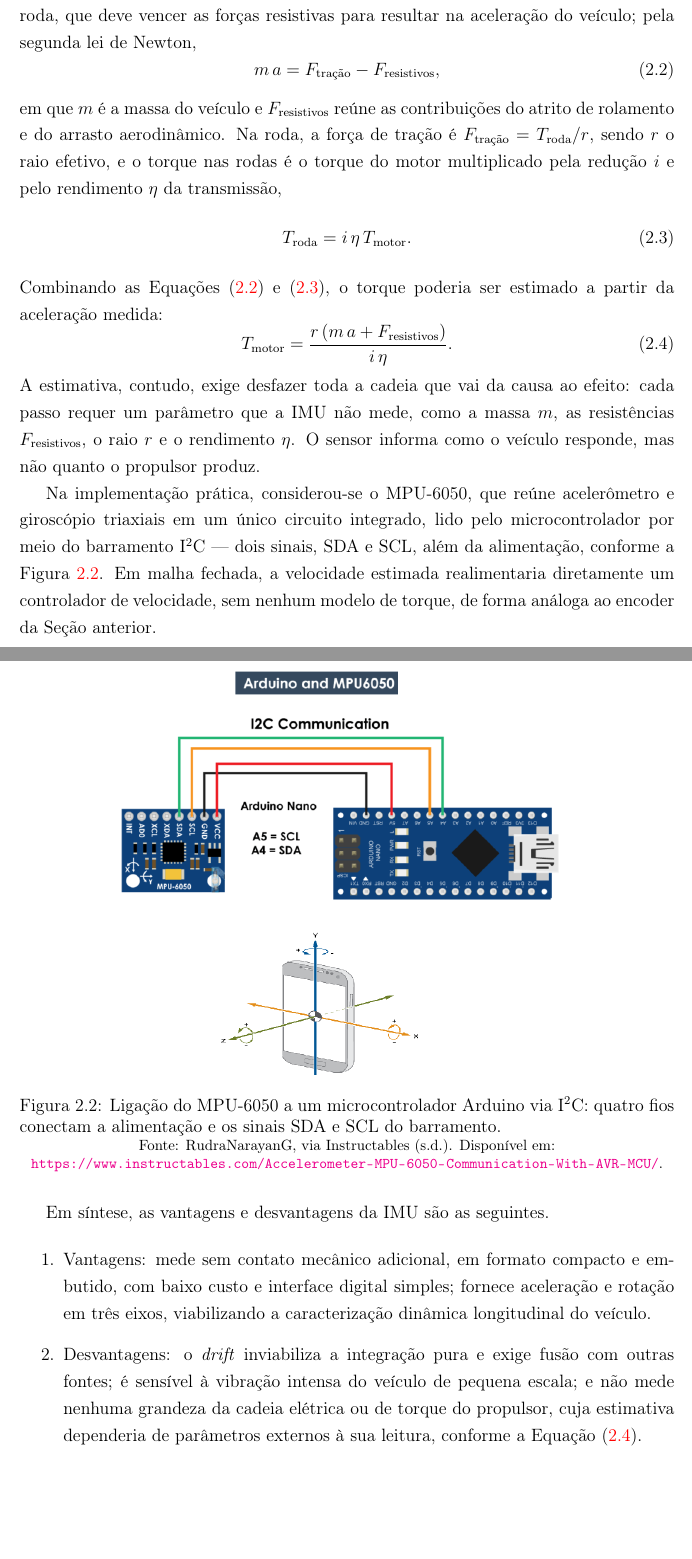
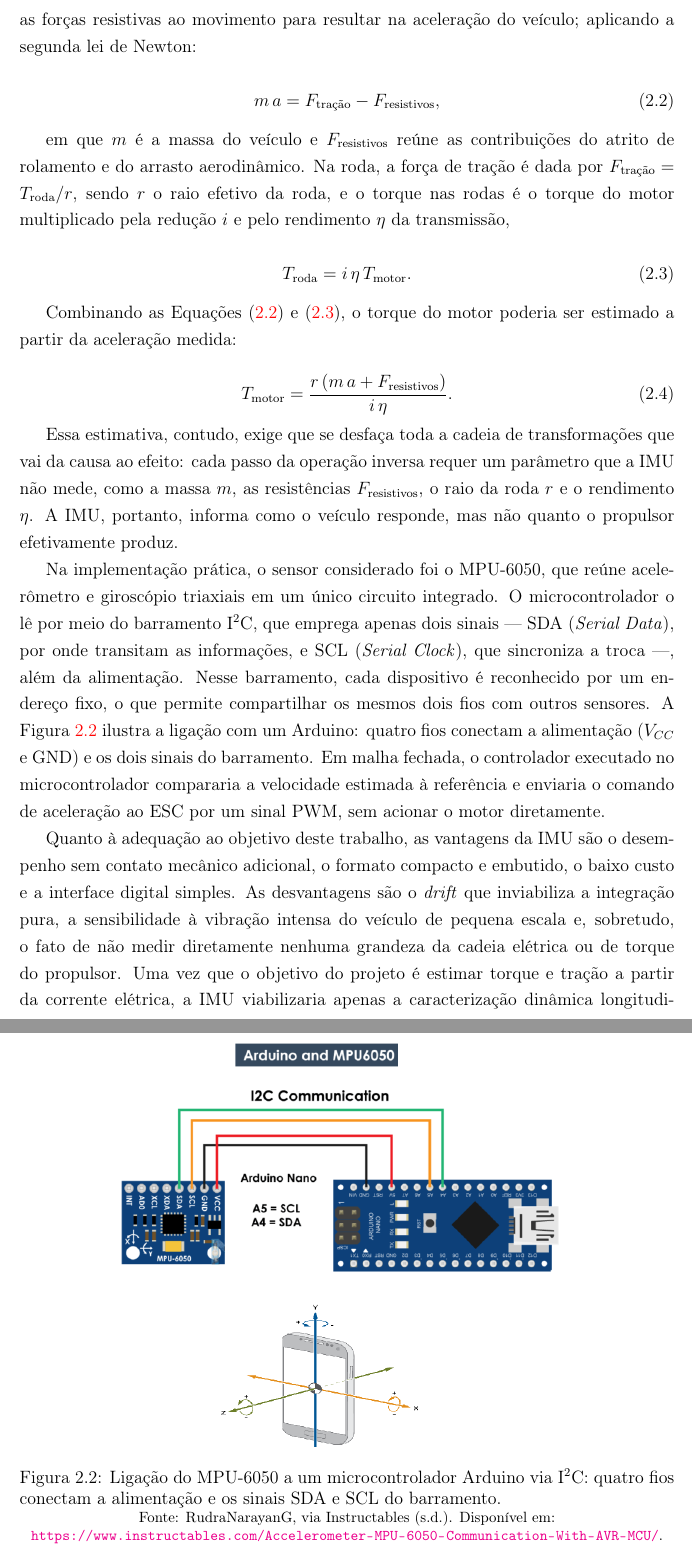
Before and after one commit to kksilva/PFC, a LaTeX book (monografia/Monografia.tex, which reads monografia/DescricaoProcesso/DescricaoProcesso.tex): two parts of pages 16 and 17 of 44 before the commit and two parts of pages 17 and 18 of 45 after it, joined at a grey line, cut so that both start at the same text, the shorter picture padded with empty space. Compiled offline with pdfLaTeX.

Commit message:
monografia: revert da seção 2.2.1 IMU para a versão detalhada (c884473)

```diff
--- a/monografia/DescricaoProcesso/DescricaoProcesso.tex
+++ b/monografia/DescricaoProcesso/DescricaoProcesso.tex
@@ -104,3 +100,0 @@
-torque do motor nem a força de tração são acessíveis diretamente em sua leitura. O torque do
-motor se transforma em força de tração na roda, que deve vencer as forças resistivas para
-resultar na aceleração do veículo; pela segunda lei de Newton,
@@ -107,29 +130,41 @@
+força de tração na roda, que deve vencer as forças resistivas ao movimento para resultar na
+aceleração do veículo; aplicando a segunda lei de Newton:
+
 \begin{equation}\label{eq:newton}
 m\,a = F_{\text{tração}} - F_{\text{resistivos}},
 \end{equation}
-em que $m$ é a massa do veículo e $F_{\text{resistivos}}$ reúne as contribuições do atrito de
-rolamento e do arrasto aerodinâmico. Na roda, a força de tração é $F_{\text{tração}} =
-T_\mathrm{roda}/r$, sendo $r$ o raio efetivo, e o torque nas rodas é o torque do motor
-multiplicado pela redução $i$ e pelo rendimento $\eta$ da transmissão,
+
+em que $m$ é a massa do veículo e $F_{\text{resistivos}}$ reúne as contribuições do atrito de rolamento
+e do arrasto aerodinâmico. Na roda, a força de tração é dada por $F_{\text{tração}} = T_\mathrm{roda}/r$, sendo $r$ o
+raio efetivo da roda, e o torque nas rodas é o torque do motor multiplicado pela redução $i$ e
+pelo rendimento $\eta$ da transmissão,
+
 \begin{equation}\label{eq:transmissao}
 T_\mathrm{roda} = i\,\eta\,T_{\text{motor}}.
 \end{equation}
-Combinando as Equações \eqref{eq:newton} e \eqref{eq:transmissao}, o torque poderia ser
+
+Combinando as Equações \eqref{eq:newton} e \eqref{eq:transmissao}, o torque do motor poderia ser
 estimado a partir da aceleração medida:
+
 \begin{equation}\label{eq:torque_motor}
 T_{\text{motor}} = \frac{r\,(m\,a + F_{\text{resistivos}})}{i\,\eta}.
 \end{equation}
-A estimativa, contudo, exige desfazer toda a cadeia que vai da causa ao efeito: cada passo
-requer um parâmetro que a IMU não mede, como a massa $m$, as resistências
-$F_{\text{resistivos}}$, o raio $r$ e o rendimento $\eta$. O sensor informa como o veículo
-responde, mas não quanto o propulsor produz.
 
-Na implementação prática, considerou-se o MPU-6050, que reúne acelerômetro e giroscópio
-triaxiais em um único circuito integrado, lido pelo microcontrolador por meio do barramento
-I$^2$C --- dois sinais, SDA e SCL, além da alimentação, conforme a
-Figura~\ref{fig:imu_i2c}. Em malha fechada, a velocidade estimada realimentaria diretamente um
-controlador de velocidade, sem nenhum modelo de torque, de forma análoga ao encoder da Seção
-anterior.
+Essa estimativa, contudo, exige que se desfaça toda a cadeia de transformações que vai da causa ao
+efeito: cada passo da operação inversa requer um parâmetro que a IMU não mede, como a massa $m$,
+as resistências $F_{\text{resistivos}}$, o raio da roda $r$ e o rendimento $\eta$. A IMU, portanto, informa
+como o veículo responde, mas não quanto o propulsor efetivamente produz.
+
+Na implementação prática, o sensor considerado foi o MPU-6050, que reúne acelerômetro e
+giroscópio triaxiais em um único circuito integrado. O microcontrolador o lê por meio do
+barramento I$^2$C, que emprega apenas dois sinais --- SDA (\emph{Serial Data}), por onde transitam
+as informações, e SCL (\emph{Serial Clock}), que sincroniza a troca ---, além da alimentação.
+Nesse barramento, cada dispositivo é reconhecido por um endereço fixo, o que permite
+compartilhar os mesmos dois fios com outros sensores. A Figura~\ref{fig:imu_i2c} ilustra a
+ligação com um Arduino: quatro fios conectam a alimentação ($V_{CC}$ e GND) e os dois sinais do
+barramento. Em malha fechada, o controlador executado no microcontrolador compararia a
+velocidade estimada à referência e enviaria o comando de aceleração ao ESC por um sinal PWM,
+sem acionar o motor diretamente.
 
 \begin{figure}[htb]
 \centering
@@ -139,12 +174,15 @@
 \footnotesize{Fonte: RudraNarayanG, via Instructables (s.d.). Disponível em: \url{https://www.instructables.com/Accelerometer-MPU-6050-Communication-With-AVR-MCU/}.}
 \end{figure}
 
-Em síntese, as vantagens e desvantagens da IMU são as seguintes.
-
-\begin{enumerate}
-    \item Vantagens: mede sem contato mecânico adicional, em formato compacto e embutido, com baixo custo e interface digital simples; fornece aceleração e rotação em três eixos, viabilizando a caracterização dinâmica longitudinal do veículo.
-    \item Desvantagens: o \emph{drift} inviabiliza a integração pura e exige fusão com outras fontes; é sensível à vibração intensa do veículo de pequena escala; e não mede nenhuma grandeza da cadeia elétrica ou de torque do propulsor, cuja estimativa dependeria de parâmetros externos à sua leitura, conforme a Equação \eqref{eq:torque_motor}.
-\end{enumerate}
+Quanto à adequação ao objetivo deste trabalho, as vantagens da IMU são o desempenho sem contato
+mecânico adicional, o formato compacto e embutido, o baixo custo e a interface digital simples.
+As desvantagens são o \emph{drift} que inviabiliza a integração pura, a sensibilidade à vibração
+intensa do veículo de pequena escala e, sobretudo, o fato de não medir diretamente nenhuma
+grandeza da cadeia elétrica ou de torque do propulsor. Uma vez que o objetivo do projeto é
+estimar torque e tração a partir da corrente elétrica, a IMU viabilizaria apenas a
+caracterização dinâmica longitudinal do veículo --- a relação entre comando e velocidade ---,
+configurando alternativa para trabalho futuro, e não o sensor adequado ao propósito central da
+caracterização proposta.
 
 \subsection{Sensor Magnético de Efeito Hall SS41F/41G}
 \label{sec:ss41f}
```
Also changed, not shown: monografia/DescricaoProcesso/DescricaoProcesso.tex (90 more changed lines).
